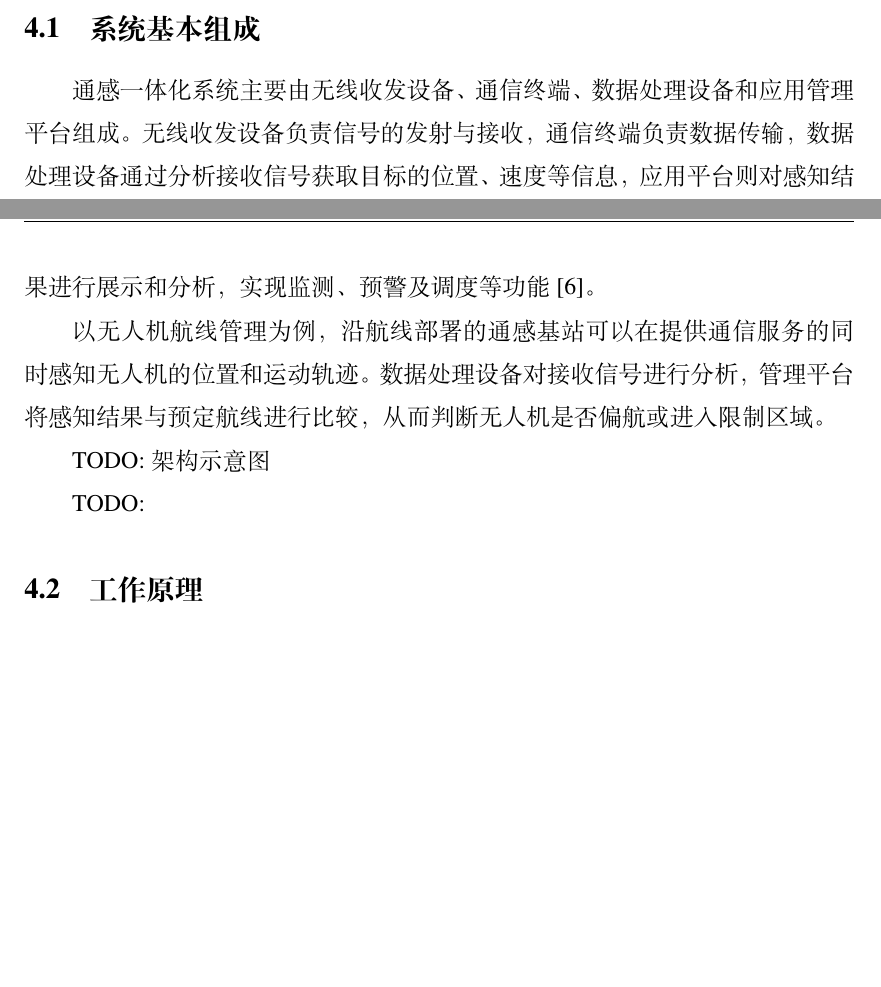
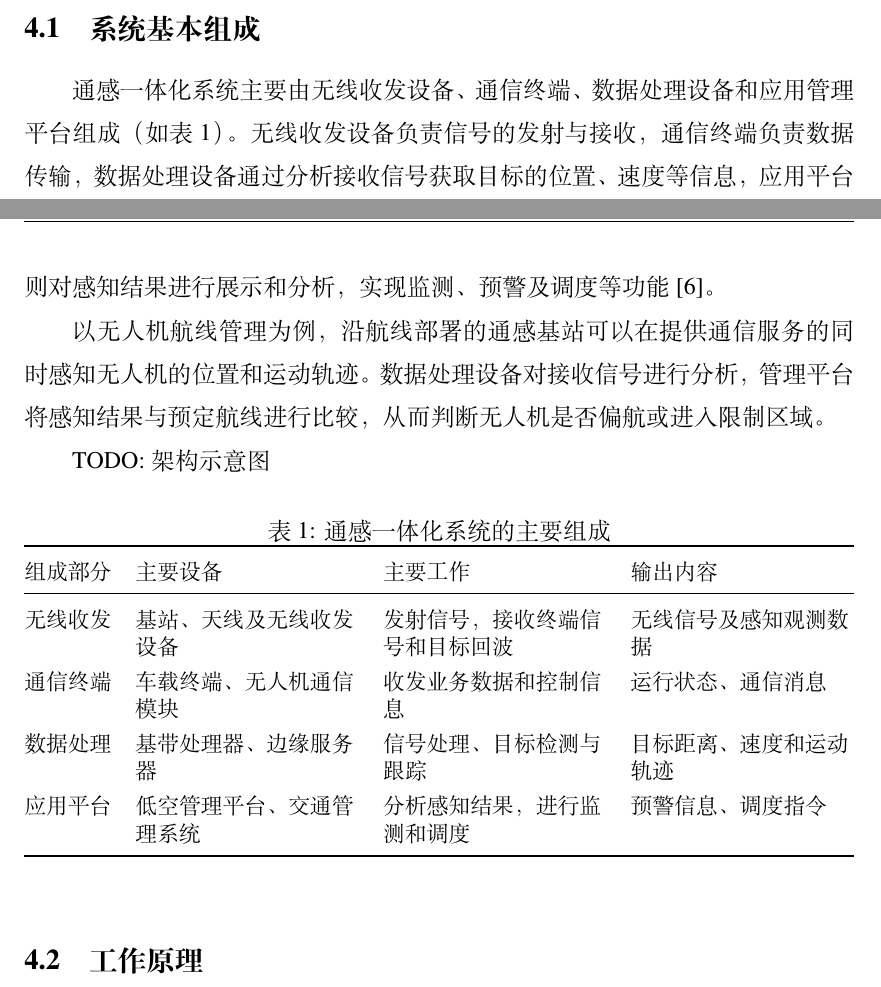
Before and after one commit to UlinoyaPed/ISAC-research, a LaTeX document (report.tex): two parts of pages 7 and 8 of 13, joined at a grey line, cut so that both start at the same text, the shorter picture padded with empty space. Compiled offline with XeLaTeX.

Commit message:
feat: 添加组成成分表

```diff
--- a/report.tex
+++ b/report.tex
@@ -6,6 +6,13 @@
     style=numeric,
     sorting=none
 ]{biblatex}
+\usepackage{xurl}
+\usepackage{booktabs}
+\usepackage{tabularx}
+\usepackage{array}
+
+% 自动换行、左对齐的弹性列
+\newcolumntype{Y}{>{\raggedright\arraybackslash}X}
 
 \addbibresource{references.bib}
 
@@ -103,19 +110,55 @@
 
 \subsection{系统基本组成}
 
-通感一体化系统主要由无线收发设备、通信终端、数据处理设备和应用管理平台组成。无线收发设备负责信号的发射与接收，通信终端负责数据传输，数据处理设备通过分析接收信号获取目标的位置、速度等信息，应用平台则对感知结果进行展示和分析，实现监测、预警及调度等功能\cite{zhang2021perceptive}。
+通感一体化系统主要由无线收发设备、通信终端、数据处理设备和应用管理平台组成（如表~\ref{tab:isac-components}）。无线收发设备负责信号的发射与接收，通信终端负责数据传输，数据处理设备通过分析接收信号获取目标的位置、速度等信息，应用平台则对感知结果进行展示和分析，实现监测、预警及调度等功能\cite{zhang2021perceptive}。
 
 以无人机航线管理为例，沿航线部署的通感基站可以在提供通信服务的同时感知无人机的位置和运动轨迹。数据处理设备对接收信号进行分析，管理平台将感知结果与预定航线进行比较，从而判断无人机是否偏航或进入限制区域。
 
 TODO: 架构示意图
 
-TODO:
 % | 组成部分 | 现场可能看到的设备 | 主要工作 | 输出内容 |
 % | --- | --- | --- | --- |
 % | 无线收发 | 基站、天线或支持感知的接入设备 | 发射信号，接收终端信号与回波 | 接收到的无线观测 |
 % | 通信终端 | 车载终端、无人机通信模块、手机 | 收发业务消息 | 数据、状态、接收确认 |
 % | 数据处理 | 设备内处理器、附近服务器 | 去除干扰、估计参数、关联目标 | 距离、方向、轨迹或活动状态 |
 % | 应用平台 | 交通屏幕、低空管理或楼宇系统 | 结合地图与业务规则使用结果 | 提醒、告警、任务安排 |
+
+\begin{table}[htbp]
+    \centering
+    \caption{通感一体化系统的主要组成}
+    \label{tab:isac-components}
+
+    \small
+    \renewcommand{\arraystretch}{1.3}
+
+    \begin{tabularx}{\textwidth}{@{}lYYY@{}}
+        \toprule
+        组成部分 & 主要设备 & 主要工作 & 输出内容 \\
+        \midrule
+
+        无线收发
+        & 基站、天线及无线收发设备
+        & 发射信号，接收终端信号和目标回波
+        & 无线信号及感知观测数据 \\
+
+        通信终端
+        & 车载终端、无人机通信模块
+        & 收发业务数据和控制信息
+        & 运行状态、通信消息 \\
+
+        数据处理
+        & 基带处理器、边缘服务器
+        & 信号处理、目标检测与跟踪
+        & 目标距离、速度和运动轨迹 \\
+
+        应用平台
+        & 低空管理平台、交通管理系统
+        & 分析感知结果，进行监测和调度
+        & 预警信息、调度指令 \\
+
+        \bottomrule
+    \end{tabularx}
+\end{table}
 
 \subsection{工作原理}
 
```
